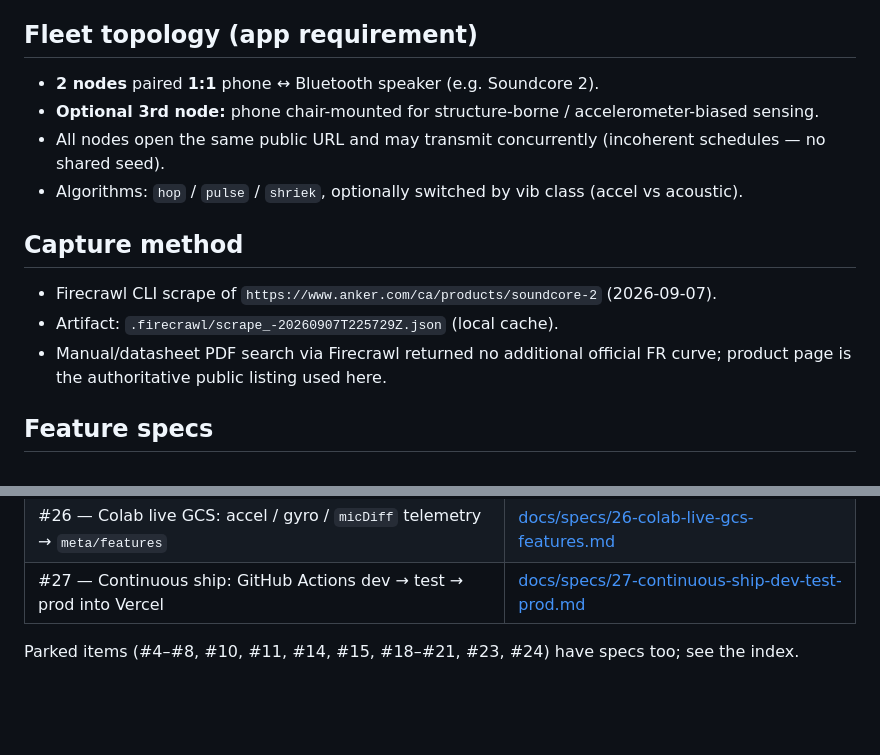
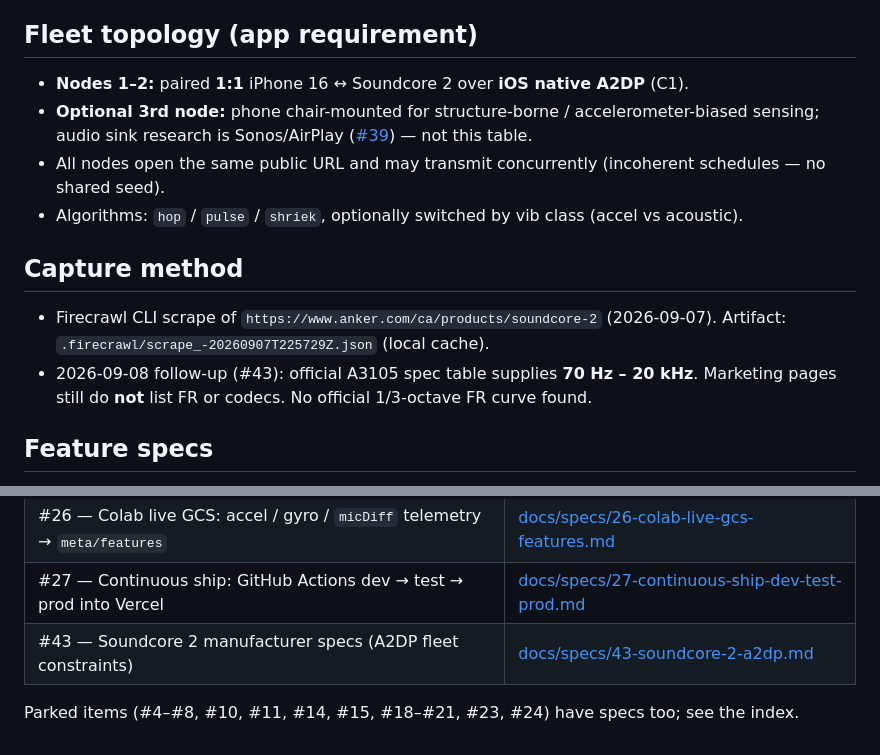
Before and after one commit to team-project-pikachu/IoT-ASP, a Markdown page: SPEC.md, 2 parts joined by grey strips. Rendered like a GitHub page; blank space fills up the shorter version.

```diff
--- a/SPEC.md
+++ b/SPEC.md
@@ -27,16 +41,15 @@ Comparison table on the same page repeats: Output Power 12W · Water IPX7 · Pla
 
 ## Fleet topology (app requirement)
 
-- **2 nodes** paired **1:1** phone ↔ Bluetooth speaker (e.g. Soundcore 2).
-- **Optional 3rd node:** phone chair-mounted for structure-borne / accelerometer-biased sensing.
+- **Nodes 1–2:** paired **1:1** iPhone 16 ↔ Soundcore 2 over **iOS native A2DP** (C1).
+- **Optional 3rd node:** phone chair-mounted for structure-borne / accelerometer-biased sensing; audio sink research is Sonos/AirPlay ([#39](https://github.com/team-project-pikachu/IoT-ASP/issues/39)) — not this table.
 - All nodes open the same public URL and may transmit concurrently (incoherent schedules — no shared seed).
 - Algorithms: `hop` / `pulse` / `shriek`, optionally switched by vib class (accel vs acoustic).
 
 ## Capture method
 
-- Firecrawl CLI scrape of `https://www.anker.com/ca/products/soundcore-2` (2026-09-07).
-- Artifact: `.firecrawl/scrape_-20260907T225729Z.json` (local cache).
-- Manual/datasheet PDF search via Firecrawl returned no additional official FR curve; product page is the authoritative public listing used here.
+- Firecrawl CLI scrape of `https://www.anker.com/ca/products/soundcore-2` (2026-09-07). Artifact: `.firecrawl/scrape_-20260907T225729Z.json` (local cache).
+- 2026-09-08 follow-up (#43): official A3105 spec table supplies **70 Hz – 20 kHz**. Marketing pages still do **not** list FR or codecs. No official 1/3-octave FR curve found.
 
 ## Feature specs
 
@@ -55,5 +68,6 @@ Open, non-parked items:
 | #25 — HW-limited: LF mic/TX + AEC for `soundBurst` `micDiff` | [docs/specs/25-hw-limited-lf-aec-micdiff.md](docs/specs/25-hw-limited-lf-aec-micdiff.md) |
 | #26 — Colab live GCS: accel / gyro / `micDiff` telemetry → `meta/features` | [docs/specs/26-colab-live-gcs-features.md](docs/specs/26-colab-live-gcs-features.md) |
 | #27 — Continuous ship: GitHub Actions dev → test → prod into Vercel | [docs/specs/27-continuous-ship-dev-test-prod.md](docs/specs/27-continuous-ship-dev-test-prod.md) |
+| #43 — Soundcore 2 manufacturer specs (A2DP fleet constraints) | [docs/specs/43-soundcore-2-a2dp.md](docs/specs/43-soundcore-2-a2dp.md) |
 
 Parked items (#4–#8, #10, #11, #14, #15, #18–#21, #23, #24) have specs too; see the index.
```
Also changed, not shown: other parts of SPEC.md (+29 -15 lines).
